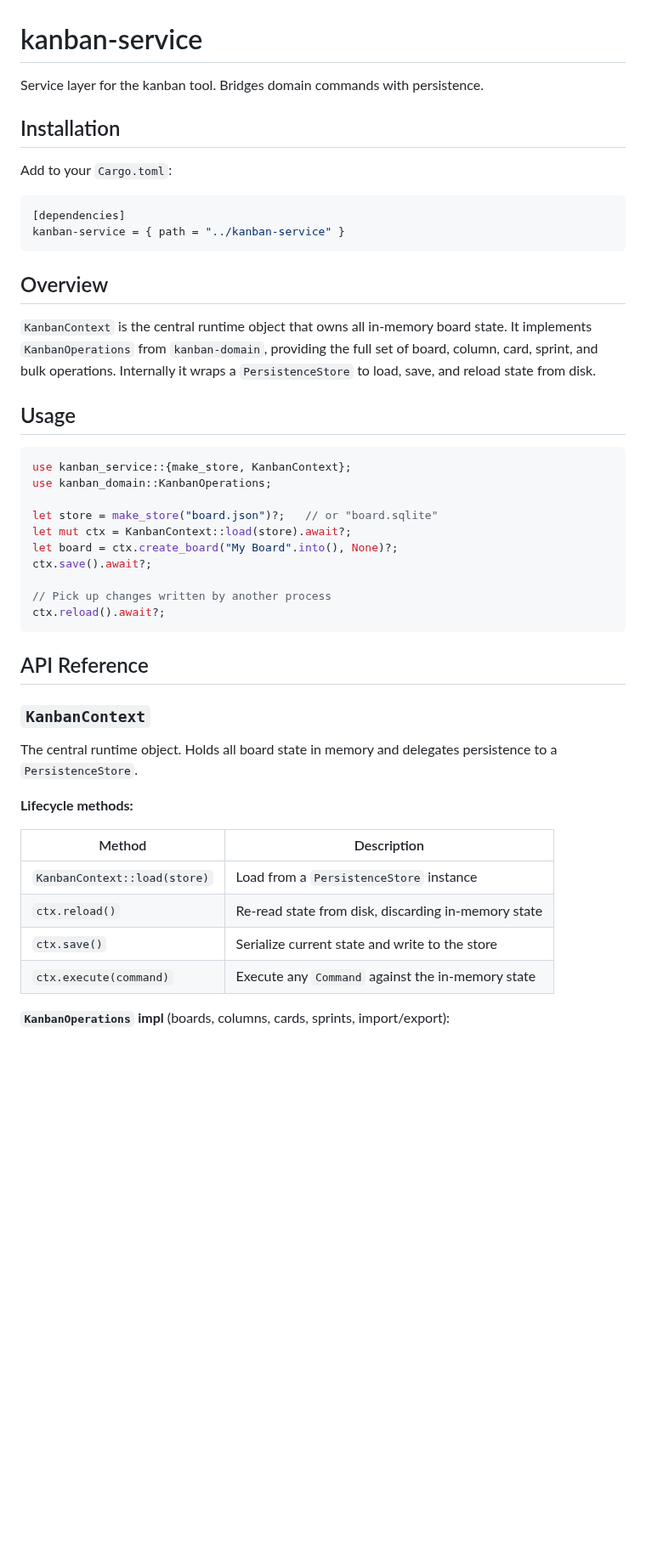
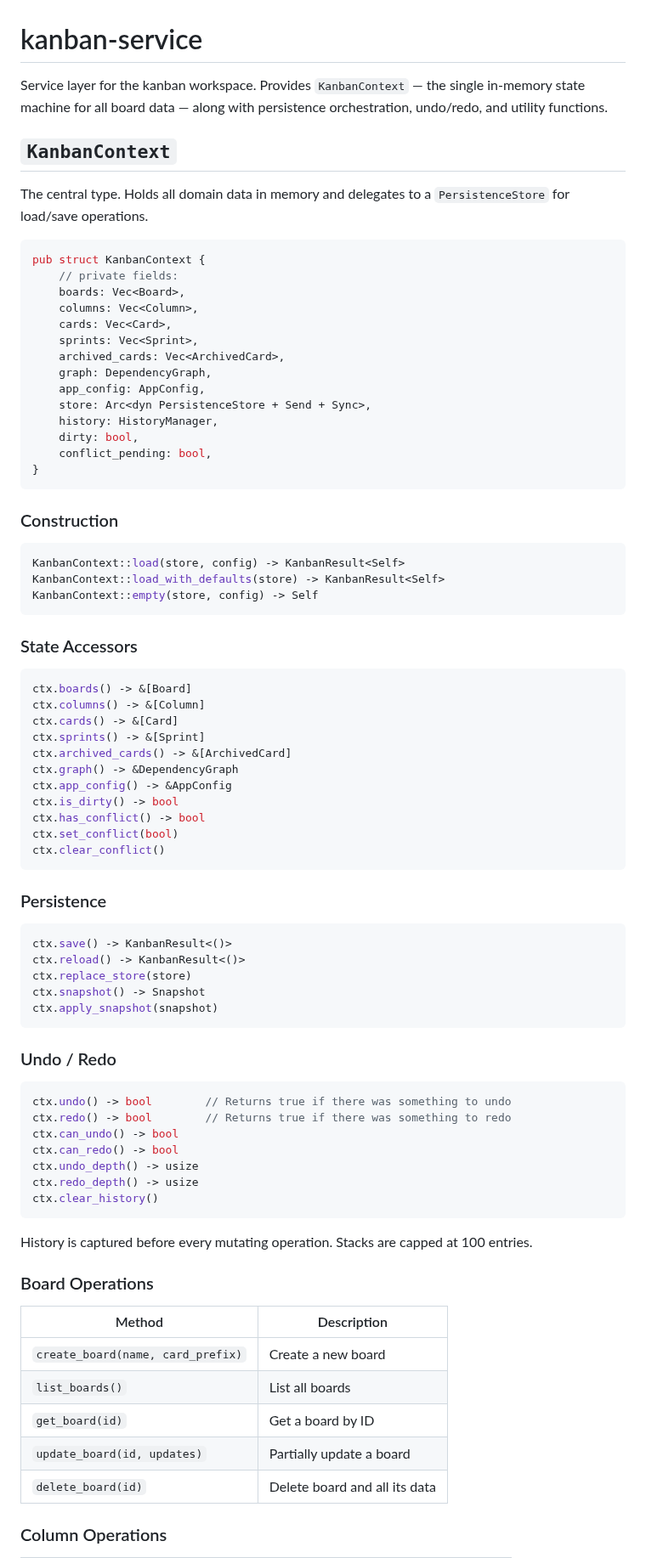
Before and after one commit to fulsomenko/kanban, a Markdown page: crates/kanban-service/README.md, the part around one of its changes. Shown at 85% size. Drawn GitHub-style; blank space fills up the shorter version.

Commit message:
docs(service): revamp README

````diff
--- a/crates/kanban-service/README.md
+++ b/crates/kanban-service/README.md
@@ -1,53 +1,85 @@
 # kanban-service
 
-Service layer for the kanban tool. Bridges domain commands with persistence.
+Service layer for the kanban workspace. Provides `KanbanContext` — the single in-memory state machine for all board data — along with persistence orchestration, undo/redo, and utility functions.
 
-## Installation
+## `KanbanContext`
 
-Add to your `Cargo.toml`:
+The central type. Holds all domain data in memory and delegates to a `PersistenceStore` for load/save operations.
 
-```toml
-[dependencies]
-kanban-service = { path = "../kanban-service" }
+```rust
+pub struct KanbanContext {
+    // private fields:
+    boards: Vec<Board>,
+    columns: Vec<Column>,
+    cards: Vec<Card>,
+    sprints: Vec<Sprint>,
+    archived_cards: Vec<ArchivedCard>,
+    graph: DependencyGraph,
+    app_config: AppConfig,
+    store: Arc<dyn PersistenceStore + Send + Sync>,
+    history: HistoryManager,
+    dirty: bool,
+    conflict_pending: bool,
+}
 ```
 
-## Overview
-
-`KanbanContext` is the central runtime object that owns all in-memory board state. It implements
-`KanbanOperations` from `kanban-domain`, providing the full set of board, column, card, sprint,
-and bulk operations. Internally it wraps a `PersistenceStore` to load, save, and reload state
-from disk.
-
-## Usage
+### Construction
 
 ```rust
-use kanban_service::{make_store, KanbanContext};
-use kanban_domain::KanbanOperations;
-
-let store = make_store("board.json")?;   // or "board.sqlite"
-let mut ctx = KanbanContext::load(store).await?;
-let board = ctx.create_board("My Board".into(), None)?;
-ctx.save().await?;
-
-// Pick up changes written by another process
-ctx.reload().await?;
+KanbanContext::load(store, config) -> KanbanResult<Self>
+KanbanContext::load_with_defaults(store) -> KanbanResult<Self>
+KanbanContext::empty(store, config) -> Self
 ```
 
-## API Reference
+### State Accessors
 
-### `KanbanContext`
+```rust
+ctx.boards() -> &[Board]
+ctx.columns() -> &[Column]
+ctx.cards() -> &[Card]
+ctx.sprints() -> &[Sprint]
+ctx.archived_cards() -> &[ArchivedCard]
+ctx.graph() -> &DependencyGraph
+ctx.app_config() -> &AppConfig
+ctx.is_dirty() -> bool
+ctx.has_conflict() -> bool
+ctx.set_conflict(bool)
+ctx.clear_conflict()
+```
 
-The central runtime object. Holds all board state in memory and delegates persistence to a
-`PersistenceStore`.
+### Persistence
 
-**Lifecycle methods:**
+```rust
+ctx.save() -> KanbanResult<()>
+ctx.reload() -> KanbanResult<()>
+ctx.replace_store(store)
+ctx.snapshot() -> Snapshot
+ctx.apply_snapshot(snapshot)
+```
+
+### Undo / Redo
+
+```rust
+ctx.undo() -> bool        // Returns true if there was something to undo
+ctx.redo() -> bool        // Returns true if there was something to redo
+ctx.can_undo() -> bool
+ctx.can_redo() -> bool
+ctx.undo_depth() -> usize
+ctx.redo_depth() -> usize
+ctx.clear_history()
+```
+
+History is captured before every mutating operation. Stacks are capped at 100 entries.
+
+### Board Operations
 
 | Method | Description |
 |--------|-------------|
-| `KanbanContext::load(store)` | Load from a `PersistenceStore` instance |
-| `ctx.reload()` | Re-read state from disk, discarding in-memory state |
-| `ctx.save()` | Serialize current state and write to the store |
-| `ctx.execute(command)` | Execute any `Command` against the in-memory state |
+| `create_board(name, card_prefix)` | Create a new board |
+| `list_boards()` | List all boards |
+| `get_board(id)` | Get a board by ID |
+| `update_board(id, updates)` | Partially update a board |
+| `delete_board(id)` | Delete board and all its data |
 
-**`KanbanOperations` impl** (boards, columns, cards, sprints, import/export):
+### Column Operations
 
````
Also changed, not shown: other parts of crates/kanban-service/README.md (+121 -74 lines).
